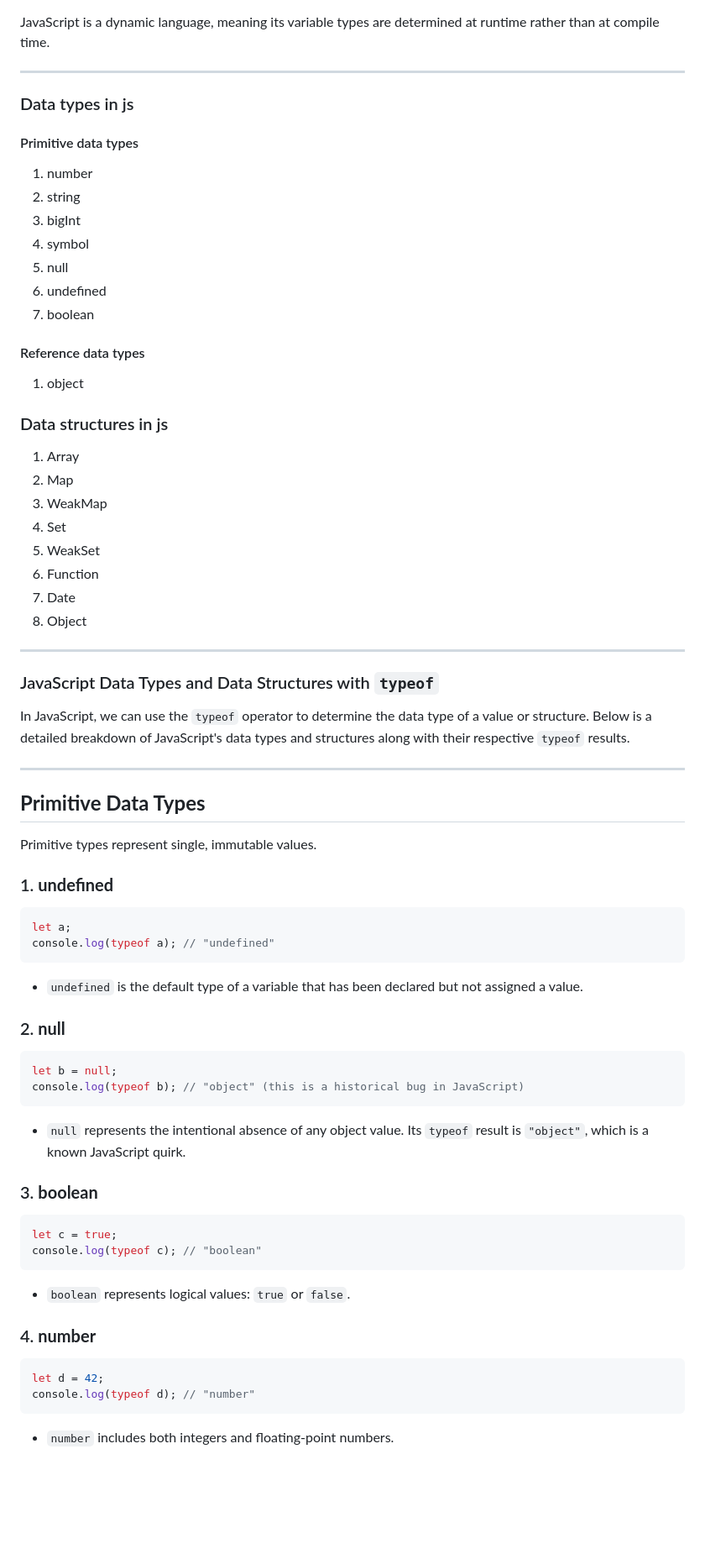
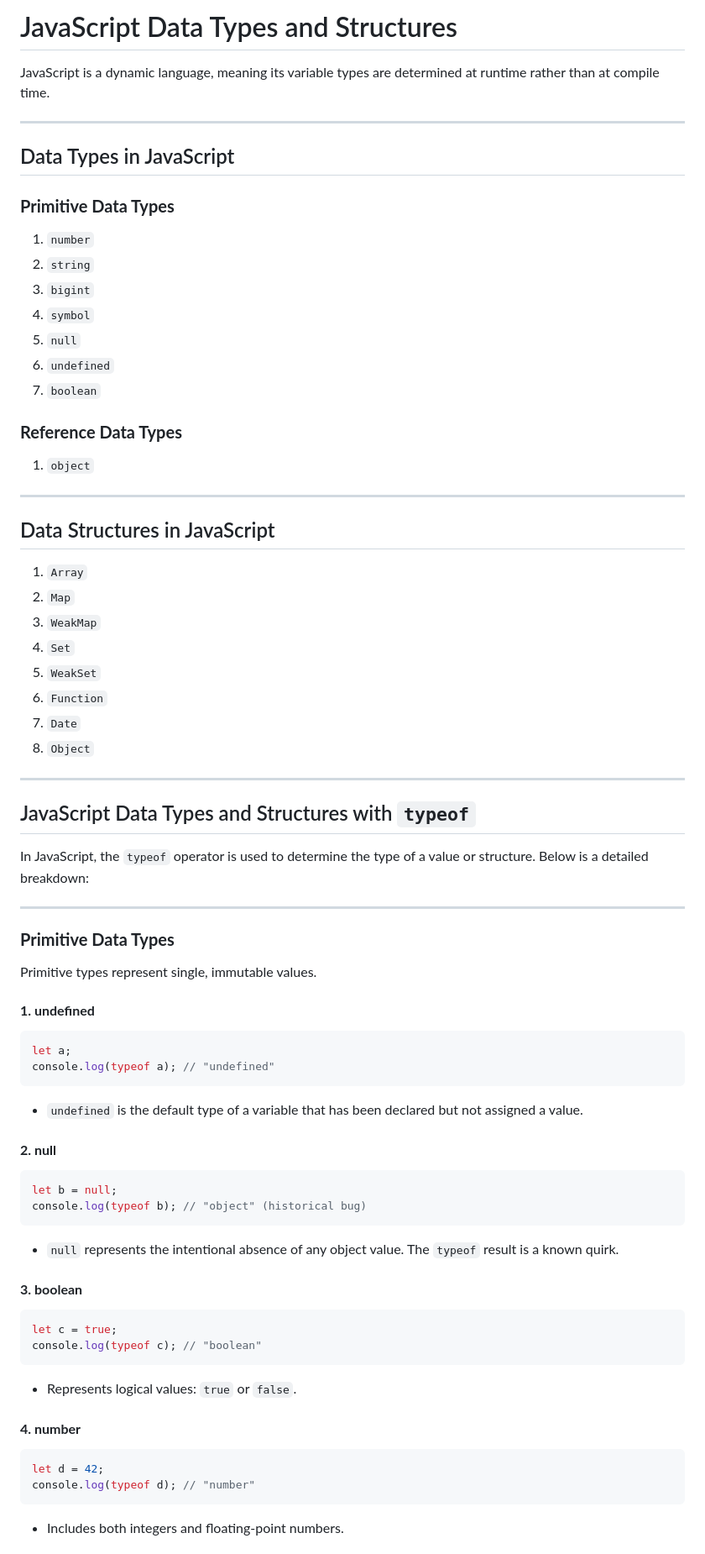
Before and after one commit to MehdiEsedov1/FreeCodeCamp-Legacy-JavaScript-Algorithms-and-Data-Structures, a Markdown page: ES6/fundamentals.md, the part around one of its changes. Shown at 84% size. Drawn GitHub-style; blank space fills up the shorter version.

````diff
--- a/ES6/conclusion.md
+++ b/ES6/fundamentals.md
@@ -1,47 +1,51 @@
+# JavaScript Data Types and Structures
+
 JavaScript is a dynamic language, meaning its variable types are determined at runtime rather than at compile time.
 
 ---
 
-### Data types in js
+## Data Types in JavaScript
 
-#### Primitive data types
+### **Primitive Data Types**
 
-1. number
-2. string
-3. bigInt
-4. symbol
-5. null
-6. undefined
-7. boolean
+1. `number`
+2. `string`
+3. `bigint`
+4. `symbol`
+5. `null`
+6. `undefined`
+7. `boolean`
 
-#### Reference data types
+### **Reference Data Types**
 
-1. object
-
-### Data structures in js
-
-1. Array
-2. Map
-3. WeakMap
-4. Set
-5. WeakSet
-6. Function
-7. Date
-8. Object
+1. `object`
 
 ---
 
-### JavaScript Data Types and Data Structures with `typeof`
+## Data Structures in JavaScript
 
-In JavaScript, we can use the `typeof` operator to determine the data type of a value or structure. Below is a detailed breakdown of JavaScript's data types and structures along with their respective `typeof` results.
+1. `Array`
+2. `Map`
+3. `WeakMap`
+4. `Set`
+5. `WeakSet`
+6. `Function`
+7. `Date`
+8. `Object`
 
 ---
 
-## **Primitive Data Types**
+## JavaScript Data Types and Structures with `typeof`
+
+In JavaScript, the `typeof` operator is used to determine the type of a value or structure. Below is a detailed breakdown:
+
+---
+
+### **Primitive Data Types**
 
 Primitive types represent single, immutable values.
 
-### 1. **undefined**
+#### **1. undefined**
 
 ```javascript
 let a;
@@ -50,30 +54,30 @@ console.log(typeof a); // "undefined"
 
 - `undefined` is the default type of a variable that has been declared but not assigned a value.
 
-### 2. **null**
+#### **2. null**
 
 ```javascript
 let b = null;
-console.log(typeof b); // "object" (this is a historical bug in JavaScript)
+console.log(typeof b); // "object" (historical bug)
 ```
 
-- `null` represents the intentional absence of any object value. Its `typeof` result is `"object"`, which is a known JavaScript quirk.
+- `null` represents the intentional absence of any object value. The `typeof` result is a known quirk.
 
-### 3. **boolean**
+#### **3. boolean**
 
 ```javascript
 let c = true;
 console.log(typeof c); // "boolean"
 ```
 
-- `boolean` represents logical values: `true` or `false`.
+- Represents logical values: `true` or `false`.
 
-### 4. **number**
+#### **4. number**
 
 ```javascript
 let d = 42;
 console.log(typeof d); // "number"
 ```
 
-- `number` includes both integers and floating-point numbers.
+- Includes both integers and floating-point numbers.
 
````
Also changed, not shown: other parts of ES6/fundamentals.md (+27 -29 lines).
